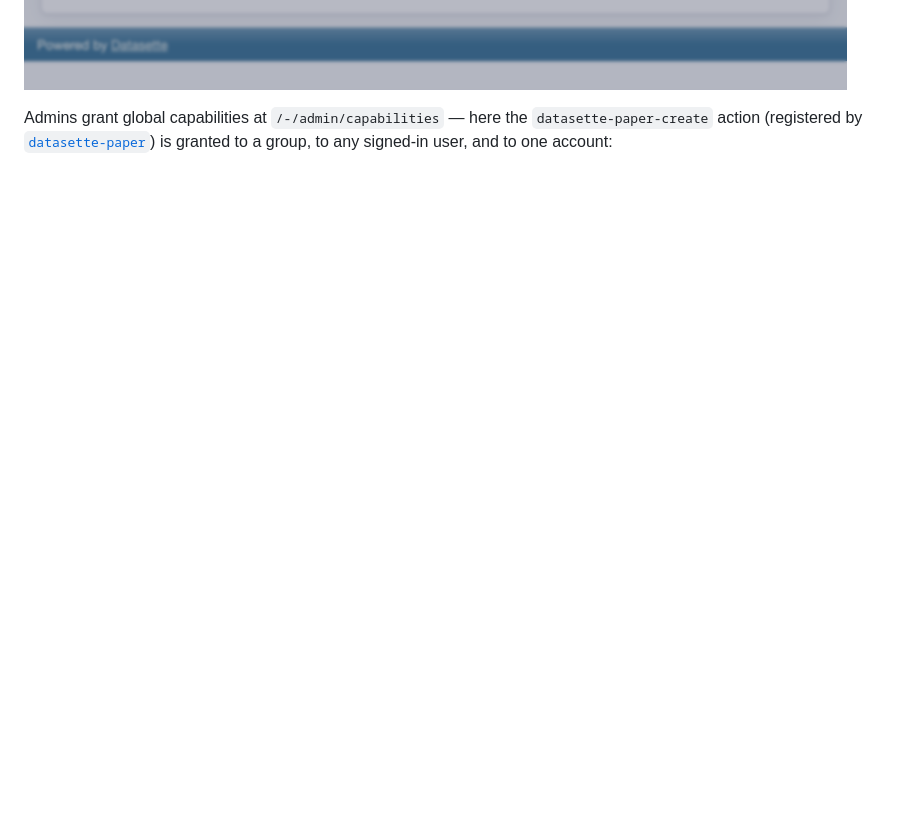
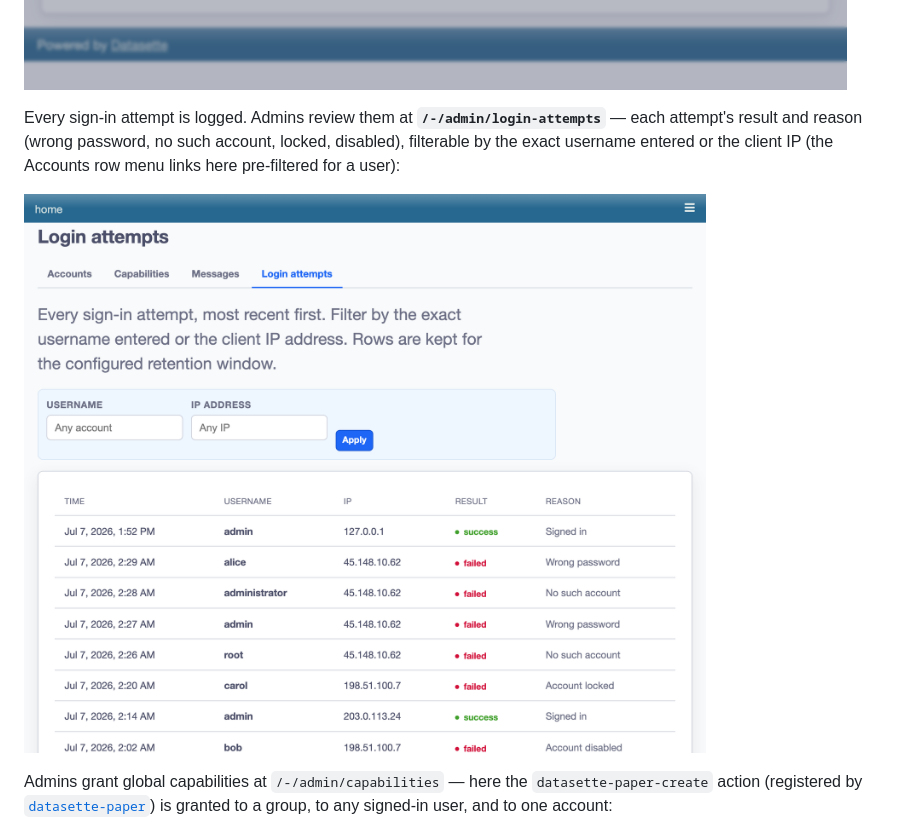
Before and after one commit to datasette/datasette-accounts, a Markdown page: README.md, the part around the change. Drawn GitHub-style; pictures changed too: docs/screenshots/login-attempts.png (added); blank space fills up the shorter version.

```diff
--- a/README.md
+++ b/README.md
@@ -95,6 +95,14 @@ reset, promote, or delete existing ones:
 Each account's active sessions can be listed and revoked individually:
 
 ![The accounts table with a user's session drawer expanded, showing an active session with a Revoke button.](docs/screenshots/admin-sessions.png)
+
+Every sign-in attempt is logged. Admins review them at
+**`/-/admin/login-attempts`** — each attempt's result and reason (wrong
+password, no such account, locked, disabled), filterable by the exact username
+entered or the client IP (the Accounts row menu links here pre-filtered for a
+user):
+
+![The Login attempts page: a table of sign-in attempts with Time, Username, IP, Result, and Reason columns, showing a mix of successes and failures including repeated failures from one IP.](docs/screenshots/login-attempts.png)
 
 Admins grant global capabilities at `/-/admin/capabilities` — here the
 `datasette-paper-create` action (registered by
```
Also changed, not shown: 15 other files.
